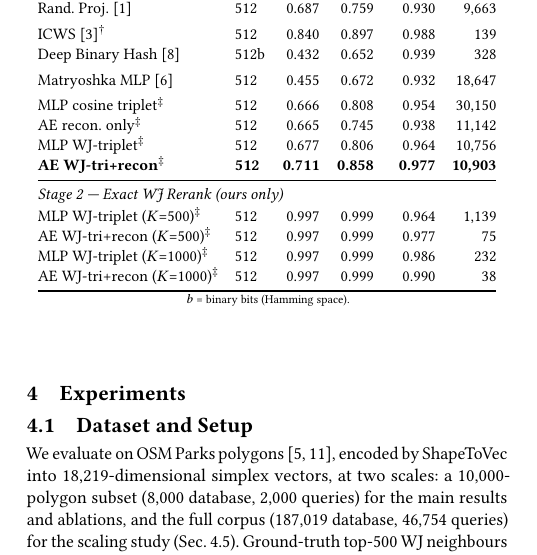
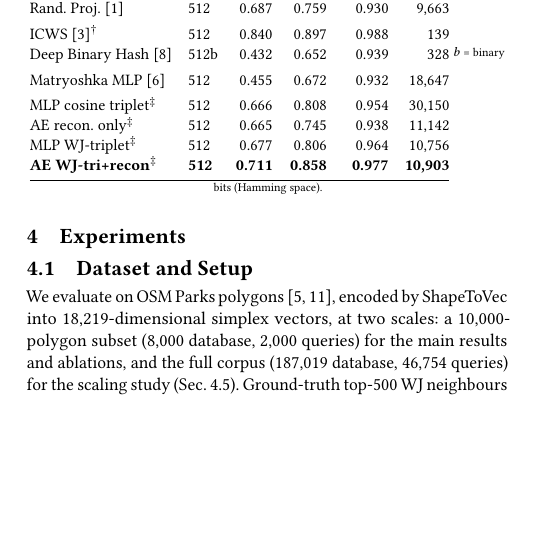
Before and after one commit to ruban-ai/polygon-ann-ml-embeddings, a LaTeX paper (paper/main.tex): part of one column of page 3 of 5, cut so that both start at the same text, the shorter picture padded with empty space. Compiled offline with pdfLaTeX.

Commit message:
auto: main.tex

```diff
--- a/paper/main.tex
+++ b/paper/main.tex
@@ -439,12 +439,6 @@ MLP cosine triplet$^\ddagger$           & 512  & 0.666 & 0.808 & 0.954 & 30{,}15
 AE recon.\ only$^\ddagger$              & 512  & 0.665 & 0.745 & 0.938 & 11{,}142 \\
 MLP WJ-triplet$^\ddagger$               & 512  & 0.677 & 0.806 & 0.964 & 10{,}756 \\
 \textbf{AE WJ-tri+recon}$^\ddagger$     & \textbf{512} & \textbf{0.711} & \textbf{0.858} & \textbf{0.977} & \textbf{10{,}903} \\
-\midrule
-\multicolumn{6}{@{}l@{}}{\textit{Stage 2 — Exact WJ Rerank (ours only)}} \\[1pt]
-MLP WJ-triplet ($K$=500)$^\ddagger$     & 512  & 0.997 & 0.999 & 0.964 &  1{,}139 \\
-AE WJ-tri+recon ($K$=500)$^\ddagger$    & 512  & 0.997 & 0.999 & 0.977 &      75 \\
-MLP WJ-triplet ($K$=1000)$^\ddagger$    & 512  & 0.997 & 0.999 & 0.986 &     232 \\
-AE WJ-tri+recon ($K$=1000)$^\ddagger$   & 512  & 0.997 & 0.999 & 0.990 &      38 \\
 \bottomrule
 \end{tabular}
 {\scriptsize $b$~=~binary bits (Hamming space).}
```
